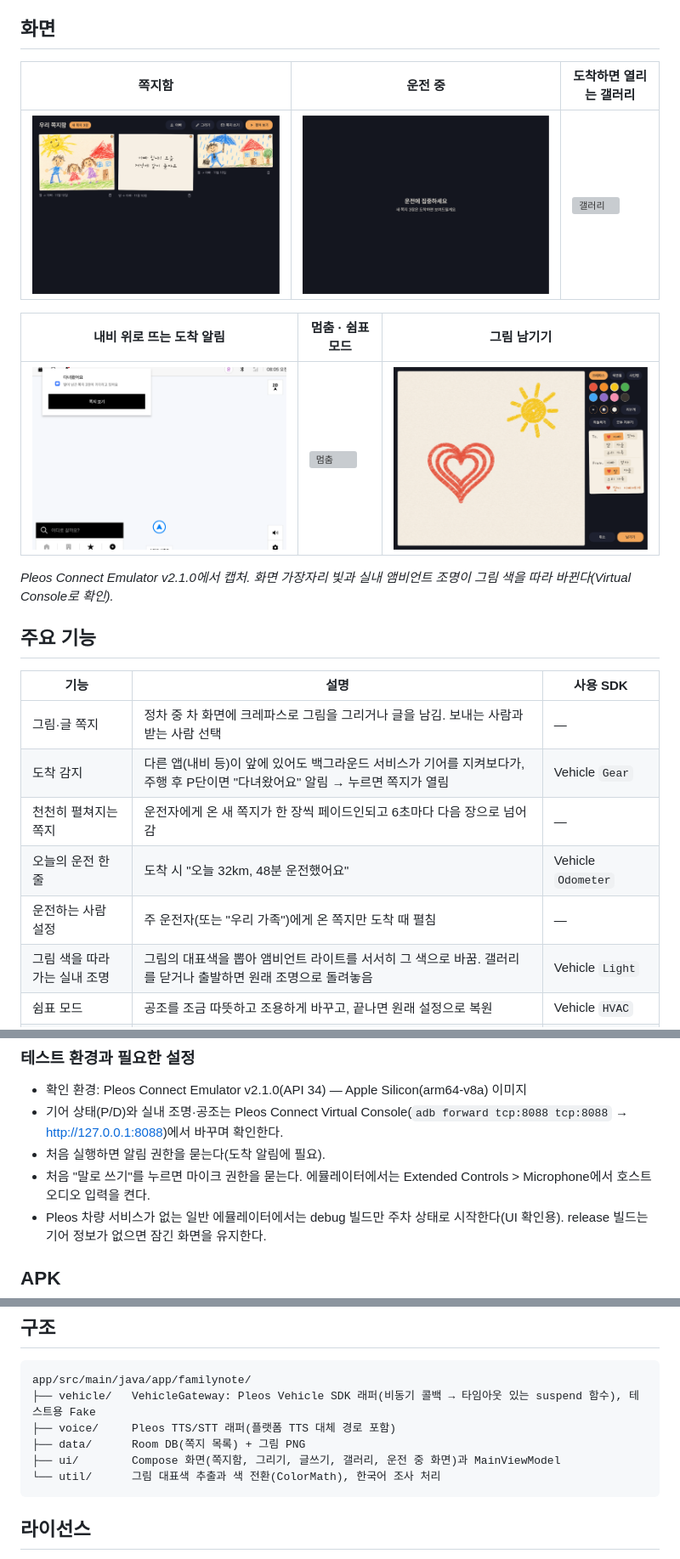
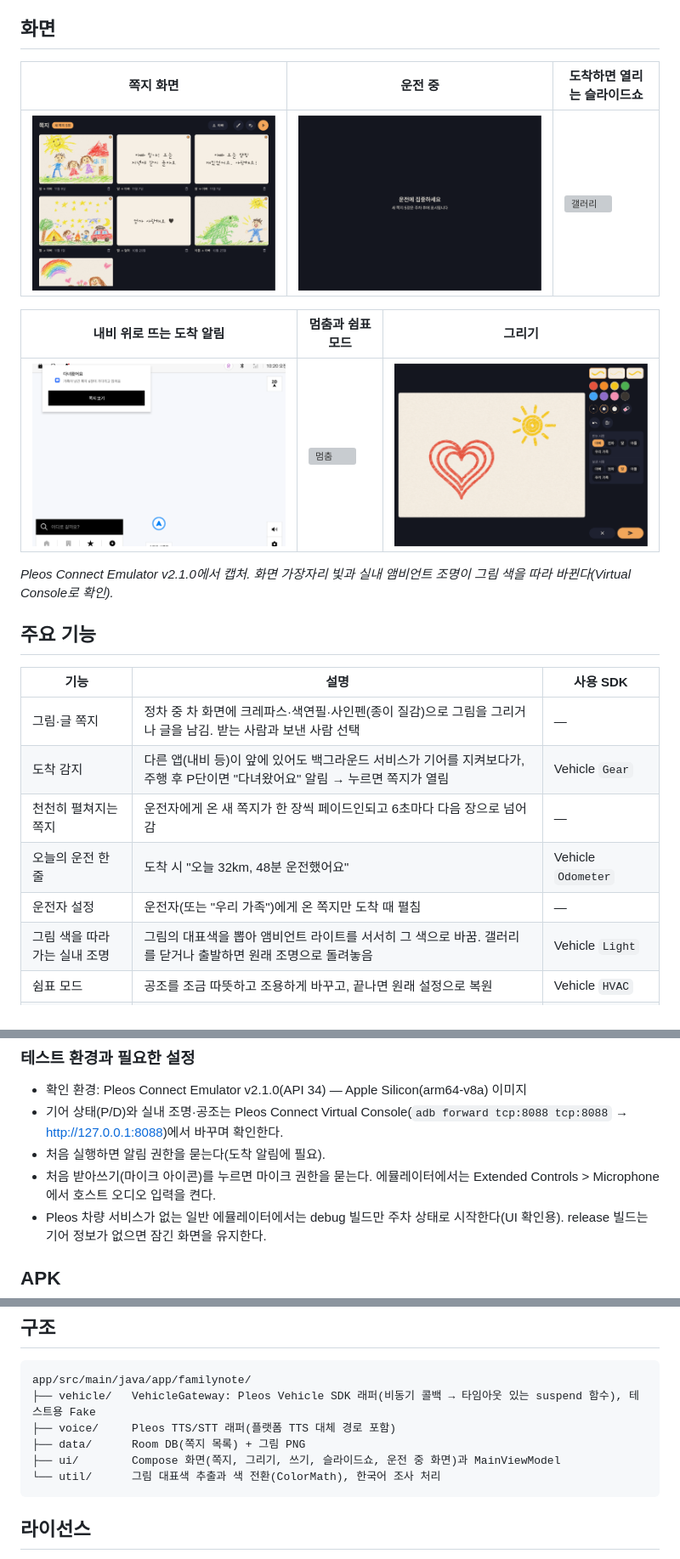
Before and after one commit to bk11052/ongi, a Markdown page: README.md, 3 parts joined by grey strips. Shown at 85% size. Drawn GitHub-style; pictures changed too: docs/screenshots/01_home.png, docs/screenshots/02_driving.png, docs/screenshots/04_arrival_notification.png; grey boxes are pictures that could not be loaded.

````diff
--- a/README.md
+++ b/README.md
@@ -3,5 +3,5 @@
 **온기(溫氣) — 차가 가족의 우체통이 됩니다.** 가족이 차 화면에 남긴 그림과 쪽지가, 퇴근길에 주차하는 순간 실내 조명과 함께 천천히 펼쳐지는 Pleos Connect 차량용 앱입니다.
 
 ## 화면
-| 쪽지함 | 운전 중 | 도착하면 열리는 갤러리 |
+| 쪽지 화면 | 운전 중 | 도착하면 열리는 슬라이드쇼 |
 |---|---|---|
@@ -9,5 +9,5 @@
 
-| 내비 위로 뜨는 도착 알림 | 멈춤 · 쉼표 모드 | 그림 남기기 |
+| 내비 위로 뜨는 도착 알림 | 멈춤과 쉼표 모드 | 그리기 |
 |---|---|---|
 | ![도착 알림](docs/screenshots/04_arrival_notification.png) | ![멈춤](docs/screenshots/05_paused_rest_mode.png) | ![그리기](docs/screenshots/06_draw.png) |
 
@@ -16,11 +16,11 @@
 ## 주요 기능
 | 기능 | 설명 | 사용 SDK |
 |---|---|---|
-| 그림·글 쪽지 | 정차 중 차 화면에 크레파스로 그림을 그리거나 글을 남김. 보내는 사람과 받는 사람 선택 | — |
+| 그림·글 쪽지 | 정차 중 차 화면에 크레파스·색연필·사인펜(종이 질감)으로 그림을 그리거나 글을 남김. 받는 사람과 보낸 사람 선택 | — |
 | 도착 감지 | 다른 앱(내비 등)이 앞에 있어도 백그라운드 서비스가 기어를 지켜보다가, 주행 후 P단이면 "다녀왔어요" 알림 → 누르면 쪽지가 열림 | Vehicle `Gear` |
 | 천천히 펼쳐지는 쪽지 | 운전자에게 온 새 쪽지가 한 장씩 페이드인되고 6초마다 다음 장으로 넘어감 | — |
 | 오늘의 운전 한 줄 | 도착 시 "오늘 32km, 48분 운전했어요" | Vehicle `Odometer` |
-| 운전하는 사람 설정 | 주 운전자(또는 "우리 가족")에게 온 쪽지만 도착 때 펼침 | — |
+| 운전자 설정 | 운전자(또는 "우리 가족")에게 온 쪽지만 도착 때 펼침 | — |
 | 그림 색을 따라가는 실내 조명 | 그림의 대표색을 뽑아 앰비언트 라이트를 서서히 그 색으로 바꿈. 갤러리를 닫거나 출발하면 원래 조명으로 돌려놓음 | Vehicle `Light` |
 | 쉼표 모드 | 공조를 조금 따뜻하고 조용하게 바꾸고, 끝나면 원래 설정으로 복원 | Vehicle `HVAC` |
 | 읽어 주기 / 출발 안내 | 갤러리에서 쪽지를 탭하면 소리 내어 읽어 줌. 출발할 때 안 읽은 쪽지가 있으면 음성으로만 알려 줌 | TextToSpeech |
@@ -56,7 +56,7 @@ adb shell am start -n app.familynote/.MainActivity
 - 확인 환경: Pleos Connect Emulator v2.1.0(API 34) — Apple Silicon(arm64-v8a) 이미지
 - 기어 상태(P/D)와 실내 조명·공조는 Pleos Connect Virtual Console(`adb forward tcp:8088 tcp:8088` → http://127.0.0.1:8088)에서 바꾸며 확인한다.
 - 처음 실행하면 알림 권한을 묻는다(도착 알림에 필요).
-- 처음 "말로 쓰기"를 누르면 마이크 권한을 묻는다. 에뮬레이터에서는 Extended Controls > Microphone에서 호스트 오디오 입력을 켠다.
+- 처음 받아쓰기(마이크 아이콘)를 누르면 마이크 권한을 묻는다. 에뮬레이터에서는 Extended Controls > Microphone에서 호스트 오디오 입력을 켠다.
 - Pleos 차량 서비스가 없는 일반 에뮬레이터에서는 debug 빌드만 주차 상태로 시작한다(UI 확인용). release 빌드는 기어 정보가 없으면 잠긴 화면을 유지한다.
 
 ## APK
@@ -68,7 +68,7 @@ app/src/main/java/app/familynote/
 ├── vehicle/   VehicleGateway: Pleos Vehicle SDK 래퍼(비동기 콜백 → 타임아웃 있는 suspend 함수), 테스트용 Fake
 ├── voice/     Pleos TTS/STT 래퍼(플랫폼 TTS 대체 경로 포함)
 ├── data/      Room DB(쪽지 목록) + 그림 PNG
-├── ui/        Compose 화면(쪽지함, 그리기, 글쓰기, 갤러리, 운전 중 화면)과 MainViewModel
+├── ui/        Compose 화면(쪽지, 그리기, 쓰기, 슬라이드쇼, 운전 중 화면)과 MainViewModel
 └── util/      그림 대표색 추출과 색 전환(ColorMath), 한국어 조사 처리
 ```
 
````
Also changed, not shown: other parts of README.md (+1 -1 lines), 14 other files.
